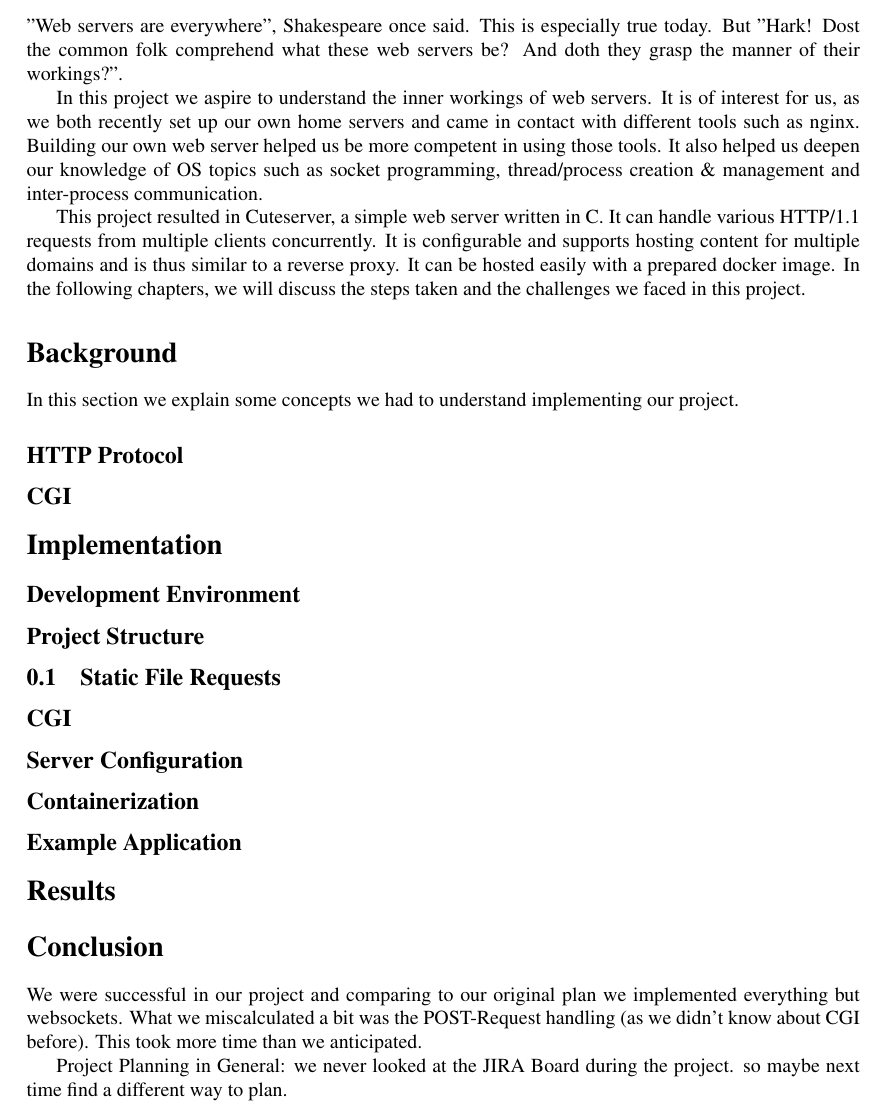
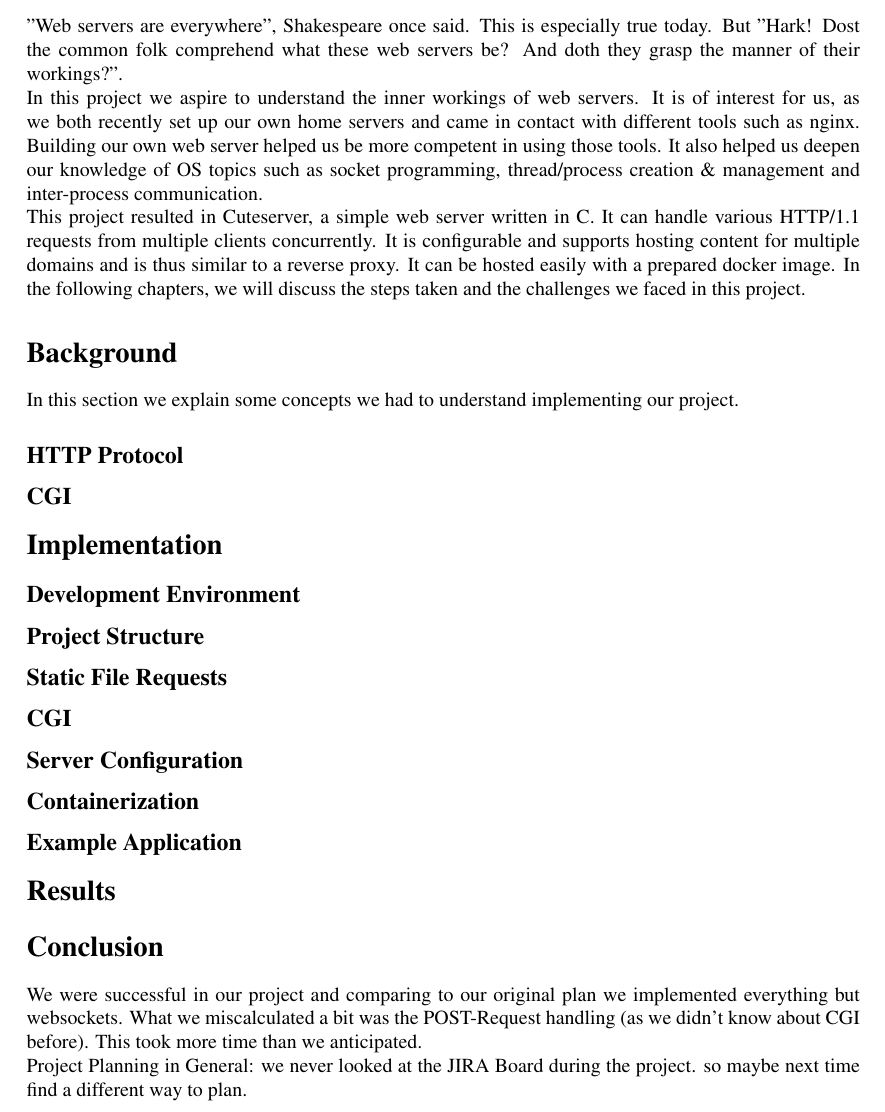
Before and after one commit to EphraimSiegfried/cuteserver, a LaTeX document (reports/final-report/main.tex, which reads reports/final-report/content/03_implementation.tex): part of page 1 of 2, cut so that both start at the same text. Compiled offline with pdfLaTeX.

Commit message:
adjust indentation

```diff
--- a/reports/final-report/content/03_implementation.tex
+++ b/reports/final-report/content/03_implementation.tex
@@ -10,7 +10,7 @@
 % main (socket connection, thread pool, keep-alive) TODO: timeout implementieren
 % parse headers
 
-\subsection{Static File Requests}
+\subsection*{Static File Requests}
 %error codes chätzli
 
 \subsection*{CGI}
--- a/reports/final-report/main.tex
+++ b/reports/final-report/main.tex
@@ -5,6 +5,7 @@
 \usepackage{caption}
 \usepackage{subcaption}
 \usepackage{lipsum}
+\setlength{\parindent}{0pt}
 \title{Cuteserver: A web server written in C}
 \author{Rahel Kempf \and Ephraim Siegfried}
 
```
Also changed, not shown: reports/final-report/main.pdf.
